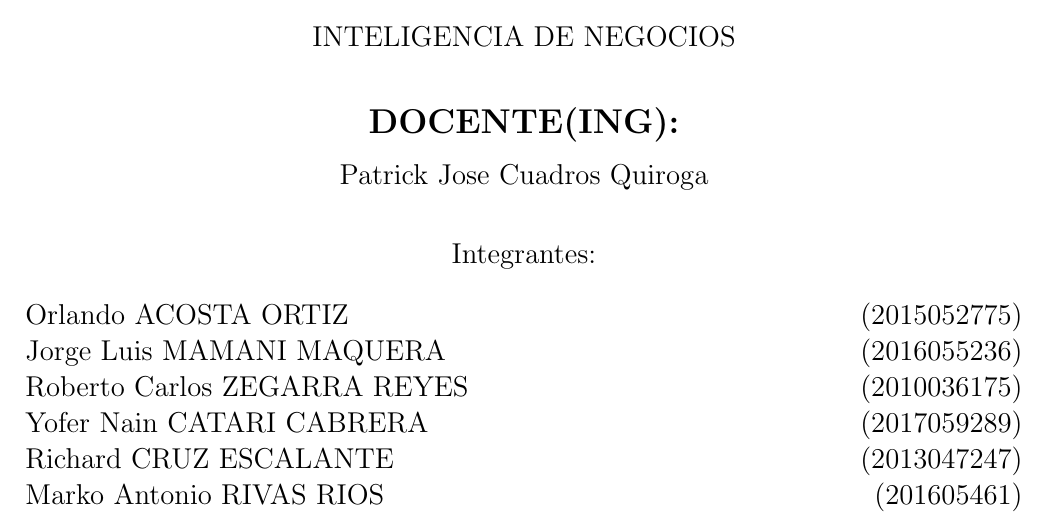
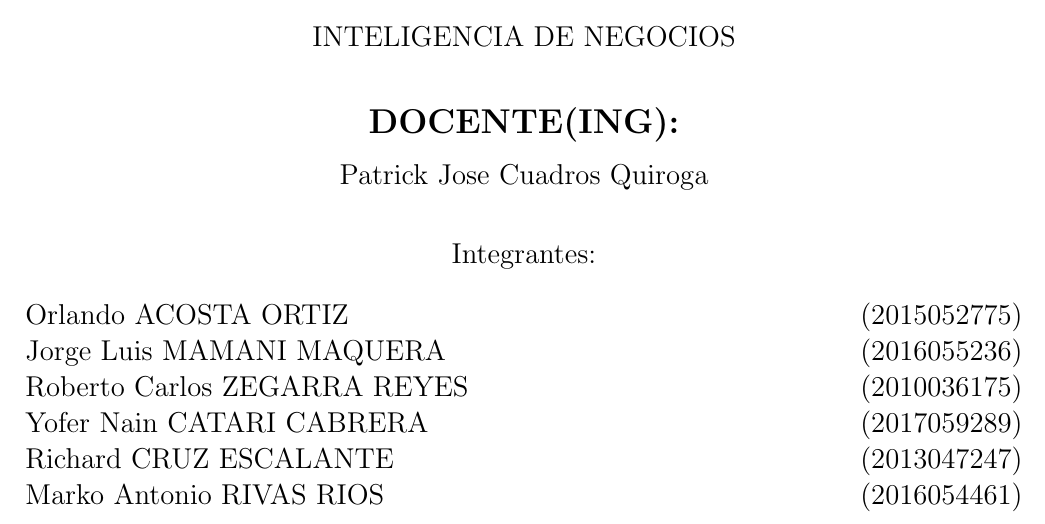
Before and after one commit to jorgeluis1997/Proyecto_Final_Bot, a LaTeX document (Trabajo_Grupal.tex): part of page 1 of 13, cut so that both start at the same text. Compiled offline with pdfLaTeX.

Commit message:
Update Trabajo_Grupal.tex

```diff
--- a/Trabajo_Grupal.tex
+++ b/Trabajo_Grupal.tex
@@ -82,7 +82,7 @@ Jorge Luis MAMANI MAQUERA    	           \hfill	(2016055236) \\
 Roberto Carlos ZEGARRA REYES  	\hfill	(2010036175) \\
 Yofer Nain CATARI CABRERA    	           \hfill	(2017059289) \\
 Richard CRUZ ESCALANTE   	           \hfill	(2013047247) \\
-Marko Antonio RIVAS RIOS    	           \hfill	(201605461) \\
+Marko Antonio RIVAS RIOS    	           \hfill	(2016054461) \\
 
 \end{flushleft}
 \end{large}
```
